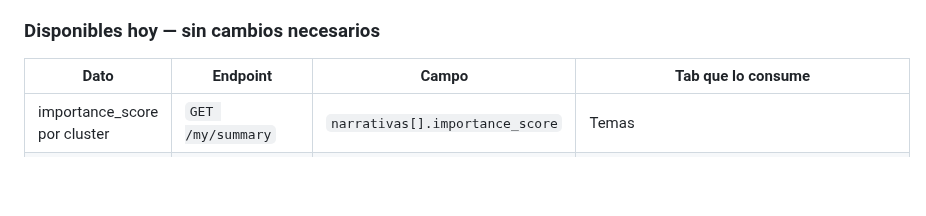
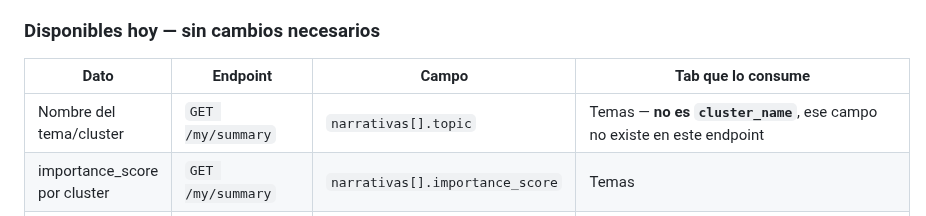
Before and after one commit to asinorum/qontexto-dashboard, a Markdown page: docs/qontexto-design-system-v2.md, the part around the change. GitHub-like rendering; blank space fills up the shorter version.

Commit message:
docs: corregir campo nombre cluster en narrativas[] — es topic no cluster_name
Co-Authored-By: Claude Sonnet 4.6 <noreply@anthropic.com>

```diff
--- a/docs/qontexto-design-system-v2.md
+++ b/docs/qontexto-design-system-v2.md
@@ -442,6 +442,7 @@ Datos que el dashboard v2 necesita del backend, organizados por disponibilidad.
 
 | Dato | Endpoint | Campo | Tab que lo consume |
 |---|---|---|---|
+| Nombre del tema/cluster | `GET /my/summary` | `narrativas[].topic` | Temas — **no es `cluster_name`**, ese campo no existe en este endpoint |
 | importance_score por cluster | `GET /my/summary` | `narrativas[].importance_score` | Temas |
 | urgency por cluster | `GET /my/summary` | `narrativas[].urgency` | Temas, Historias |
 | rationale por cluster | `GET /my/summary` | `narrativas[].rationale` | Temas |
```
